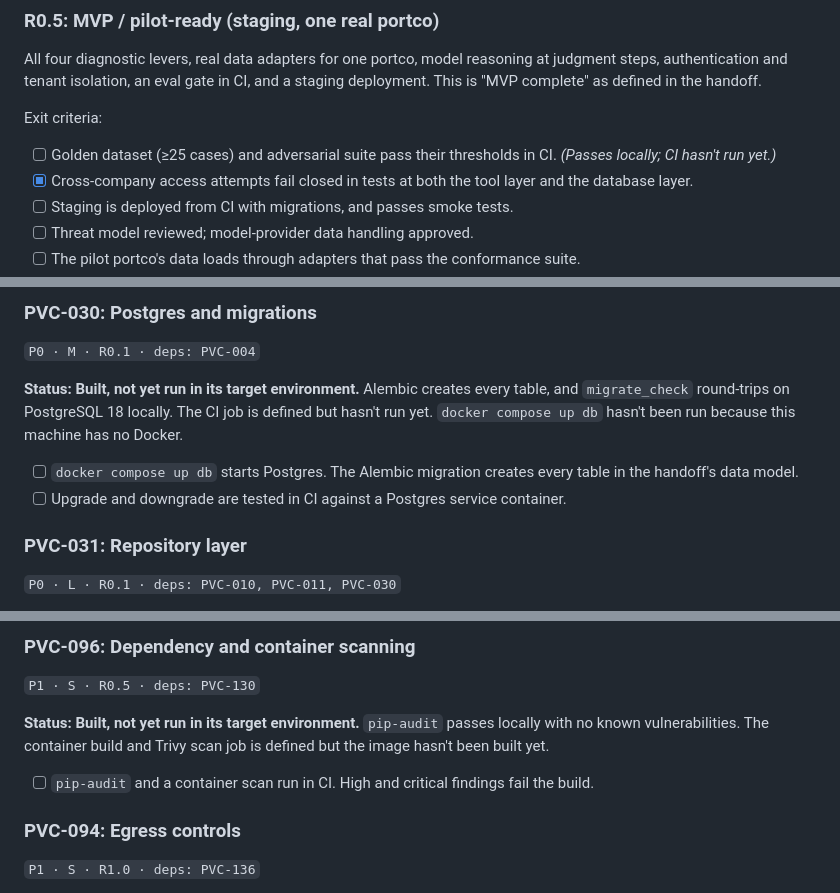
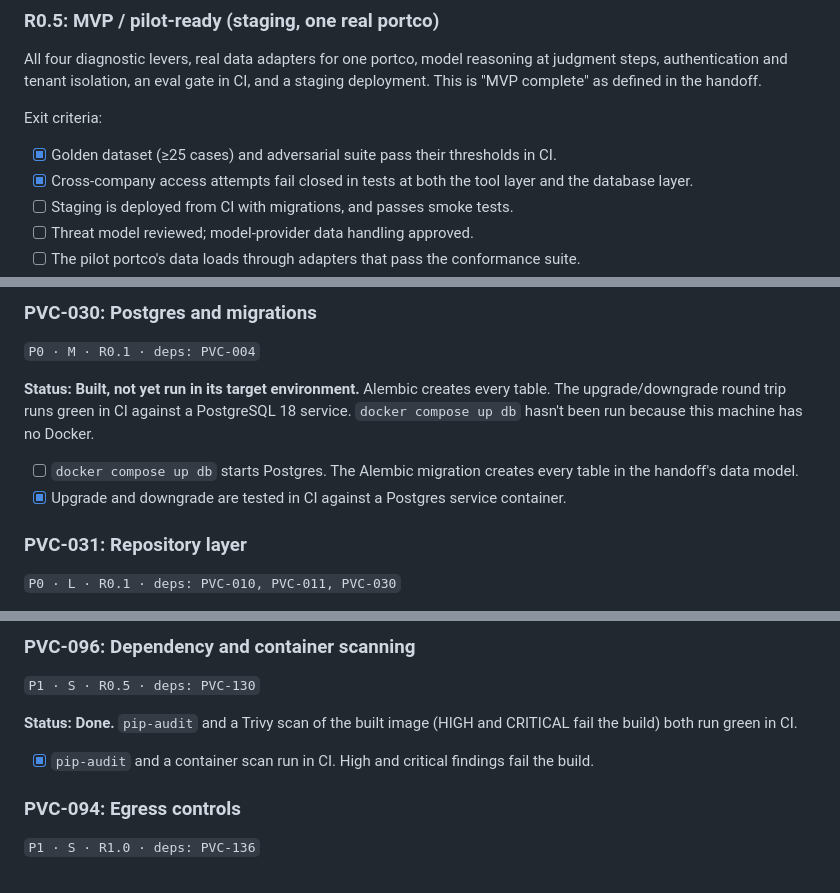
Before and after one commit to ahines99/pe-value-creation-os, a Markdown page: ROADMAP.md, 3 parts joined by grey strips. Rendered like a GitHub page.

```diff
--- a/ROADMAP.md
+++ b/ROADMAP.md
@@ -47,7 +47,7 @@ Exit criteria:
 All four diagnostic levers, real data adapters for one portco, model reasoning at judgment steps, authentication and tenant isolation, an eval gate in CI, and a staging deployment. This is "MVP complete" as defined in the handoff.
 
 Exit criteria:
-- [ ] Golden dataset (≥25 cases) and adversarial suite pass their thresholds in CI. *(Passes locally; CI hasn't run yet.)*
+- [x] Golden dataset (≥25 cases) and adversarial suite pass their thresholds in CI.
 - [x] Cross-company access attempts fail closed in tests at both the tool layer and the database layer.
 - [ ] Staging is deployed from CI with migrations, and passes smoke tests.
 - [ ] Threat model reviewed; model-provider data handling approved.
@@ -287,10 +287,10 @@ Logo and dollar retention by cohort, split into voluntary and involuntary churn.
 ### PVC-030: Postgres and migrations
 `P0 · M · R0.1 · deps: PVC-004`
 
-**Status: Built, not yet run in its target environment.** Alembic creates every table, and `migrate_check` round-trips on PostgreSQL 18 locally. The CI job is defined but hasn't run yet. `docker compose up db` hasn't been run because this machine has no Docker.
+**Status: Built, not yet run in its target environment.** Alembic creates every table. The upgrade/downgrade round trip runs green in CI against a PostgreSQL 18 service. `docker compose up db` hasn't been run because this machine has no Docker.
 
 - [ ] `docker compose up db` starts Postgres. The Alembic migration creates every table in the handoff's data model.
-- [ ] Upgrade and downgrade are tested in CI against a Postgres service container.
+- [x] Upgrade and downgrade are tested in CI against a Postgres service container.
 
 ### PVC-031: Repository layer
 `P0 · L · R0.1 · deps: PVC-010, PVC-011, PVC-030`
@@ -656,9 +656,9 @@ Replace the rule-based opportunity proposals, and add evidence synthesis and pla
 ### PVC-096: Dependency and container scanning
 `P1 · S · R0.5 · deps: PVC-130`
 
-**Status: Built, not yet run in its target environment.** `pip-audit` passes locally with no known vulnerabilities. The container build and Trivy scan job is defined but the image hasn't been built yet.
+**Status: Done.** `pip-audit` and a Trivy scan of the built image (HIGH and CRITICAL fail the build) both run green in CI.
 
-- [ ] `pip-audit` and a container scan run in CI. High and critical findings fail the build.
+- [x] `pip-audit` and a container scan run in CI. High and critical findings fail the build.
 
 ### PVC-094: Egress controls
 `P1 · S · R1.0 · deps: PVC-136`
```
Also changed, not shown: other parts of ROADMAP.md (+11 -11 lines), IMPLEMENTATION_HANDOFF.md (+2 -2 lines), README.md (+3 -2 lines).
